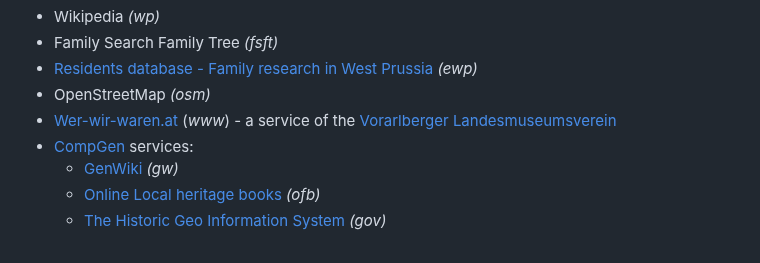
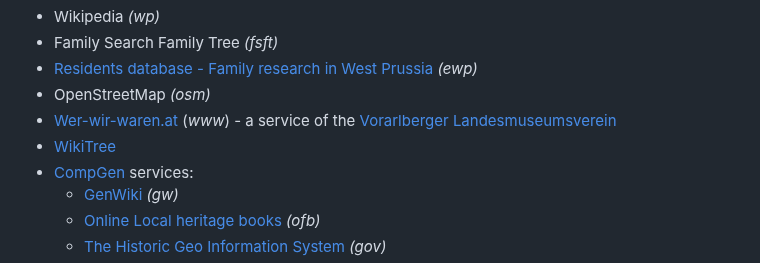
Before and after one commit to bschwede/linkenhancer, a Markdown page: README.md, the part around the change. Rendered like a GitHub page.

Commit message:
added WikiTree as external target

```diff
--- a/README.md
+++ b/README.md
@@ -51,6 +51,7 @@ Included are the following **predefined external targets** (the parameter keys a
 - [Residents database - Family research in West Prussia](https://westpreussen.de/pages/forschungsergebnisse/einwohnerdatenbank/einwohner.php) *(ewp)*
 - OpenStreetMap *(osm)*
 - [Wer-wir-waren.at](https://www.wer-wir-waren.at/) (*www*) - a service of the [Vorarlberger Landesmuseumsverein](https://vlmv.at/)
+- [WikiTree](https://www.wikitree.com/)
 - [CompGen](https://www.compgen.de/) services:
   - [GenWiki](https://wiki.genealogy.net/) *(gw)*
   - [Online Local heritage books](https://ofb.genealogy.net/?lang=en) *(ofb)*
```
Also changed, not shown: resources/css/icons/wikitree_32x32.png (added), 2 other files.
